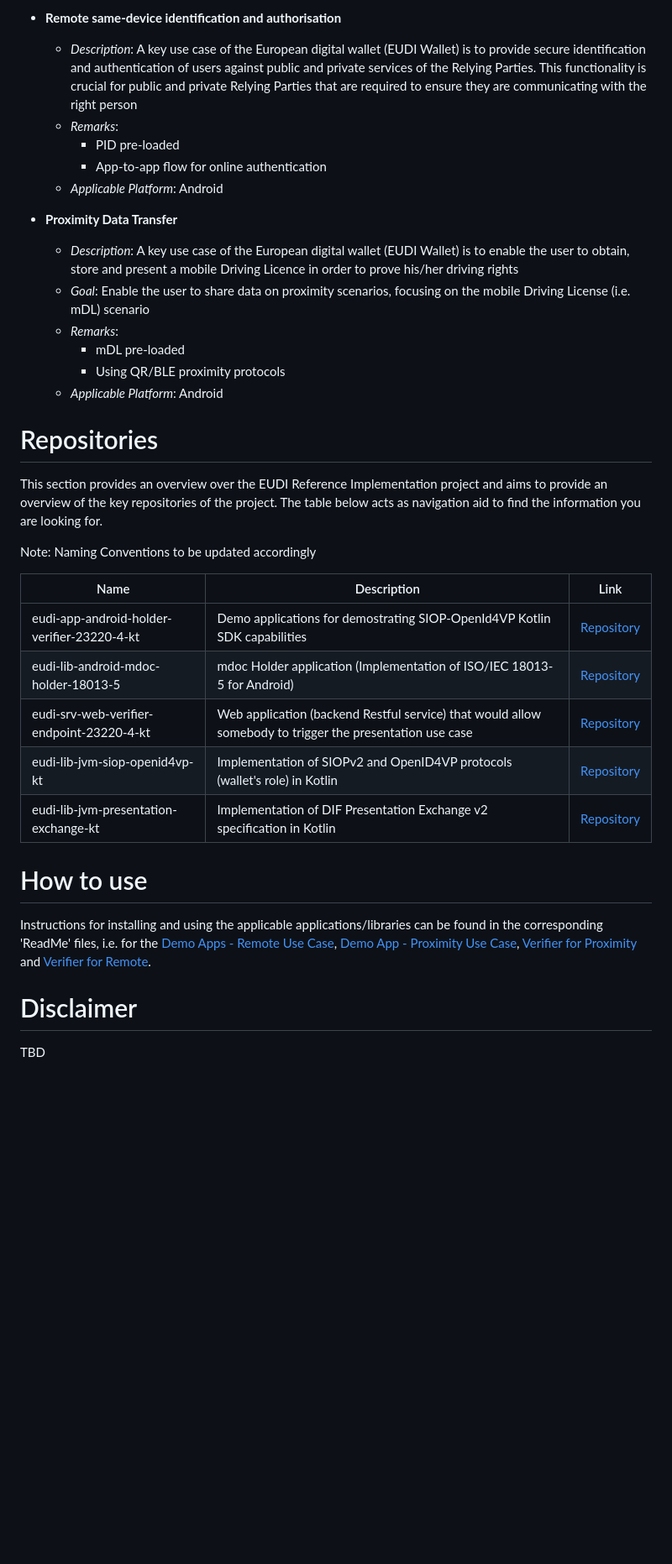
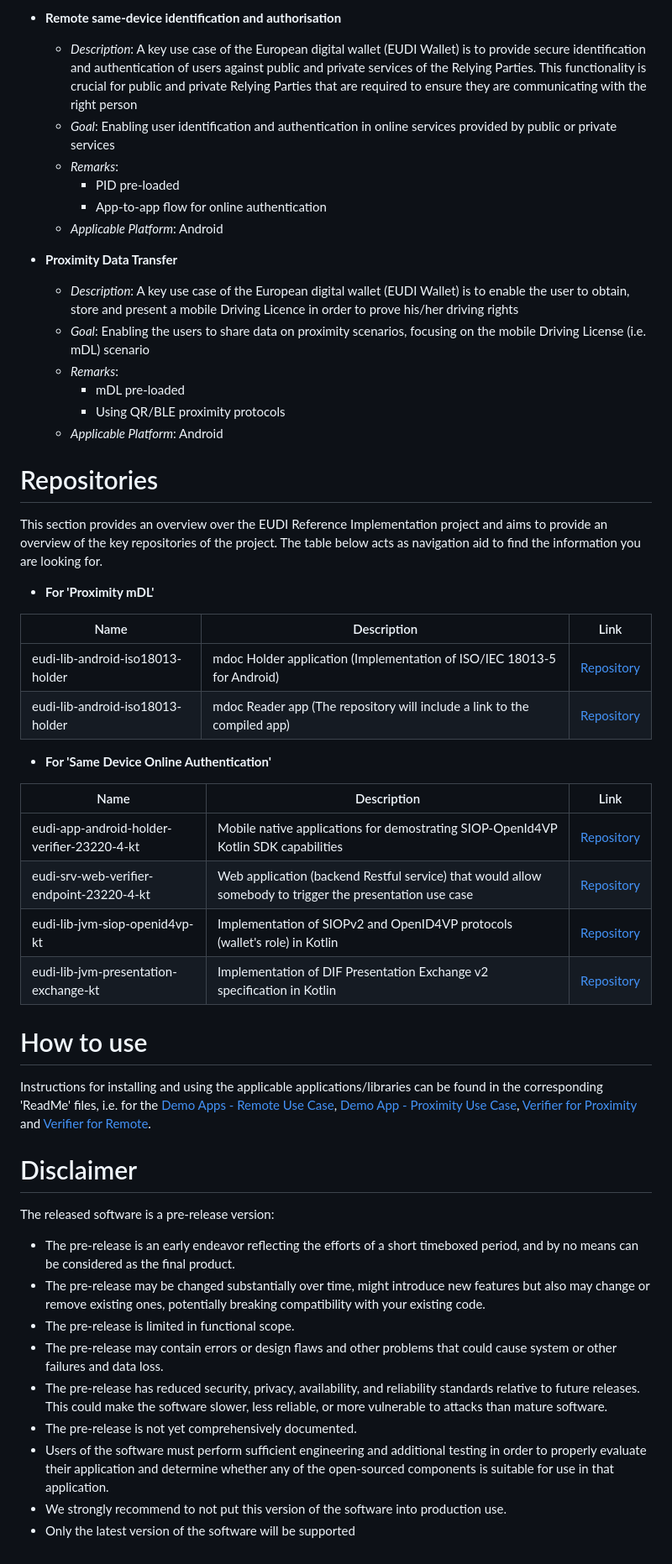
Before and after one commit to paparitsidis-nci/docroot, a Markdown page: intro.md, the part around the change printed below. Shown: that part at 84% size. Drawn GitHub-style; blank space fills up the shorter version.

```diff
--- a/intro.md
+++ b/intro.md
@@ -24,6 +23,7 @@ The functional scope of the ‘R0.1’ release includes the first iteration of t
 
 -   **Remote same-device identification and authorisation**
 	-   _Description_: A key use case of the European digital wallet (EUDI Wallet) is to provide secure identification and authentication of users against public and private services of the Relying Parties. This functionality is crucial for public and private Relying Parties that are required to ensure they are communicating with the right person
+	-   _Goal_: Enabling user identification and authentication in online services provided by public or private services
 	-   _Remarks_:
 		-   PID pre-loaded
 		-   App-to-app flow for online authentication
@@ -32,7 +32,7 @@ The functional scope of the ‘R0.1’ release includes the first iteration of t
 
 -   **Proximity Data Transfer**
 	-   _Description_: A key use case of the European digital wallet (EUDI Wallet) is to enable the user to obtain, store and present a mobile Driving Licence in order to prove his/her driving rights
-	-   _Goal_: Enable the user to share data on proximity scenarios, focusing on the mobile Driving License (i.e. mDL) scenario
+	-   _Goal_: Enabling the users to share data on proximity scenarios, focusing on the mobile Driving License (i.e. mDL) scenario
 	-   _Remarks_:
 		-   mDL pre-loaded
 		-   Using QR/BLE proximity protocols
@@ -42,19 +42,38 @@ The functional scope of the ‘R0.1’ release includes the first iteration of t
 # Repositories
 This section provides an overview over the EUDI Reference Implementation project and aims to provide an overview of the key repositories of the project. The table below acts as navigation aid to find the information you are looking for.
 
-Note: Naming Conventions to be updated accordingly
+- **For 'Proximity mDL'**
+
 
 | Name | Description    | Link |
 | -------- | ------- |------- |
-|eudi-app-android-holder-verifier-23220-4-kt| Demo applications for demostrating SIOP-OpenId4VP Kotlin SDK capabilities    | [Repository](https://github.com/niscy-eudiw/siop-openid4vp-demo-android)|
-|eudi-lib-android-mdoc-holder-18013-5| mdoc Holder application (Implementation of ISO/IEC 18013-5 for Android) | [Repository](https://github.com/eu-digital-identity-wallet/android-18013)|
+|eudi-lib-android-iso18013-holder| mdoc Holder application (Implementation of ISO/IEC 18013-5 for Android) | [Repository](https://github.com/eu-digital-identity-wallet/android-18013)|
+|eudi-lib-android-iso18013-holder| mdoc Reader app (The repository will include a link to the compiled app) | [Repository](https://github.com/eu-digital-identity-wallet/android-18013)|
+
+
+- **For 'Same Device Online Authentication'**
+
+| Name | Description    | Link |
+| -------- | ------- |------- |
+|eudi-app-android-holder-verifier-23220-4-kt| Mobile native applications for demostrating SIOP-OpenId4VP Kotlin SDK capabilities | [Repository](https://github.com/niscy-eudiw/siop-openid4vp-demo-android)|
 |eudi-srv-web-verifier-endpoint-23220-4-kt| Web application (backend Restful service) that would allow somebody to trigger the presentation use case | [Repository](https://github.com/eu-digital-identity-wallet/verifier)|
 |eudi-lib-jvm-siop-openid4vp-kt| Implementation of SIOPv2 and OpenID4VP protocols (wallet's role) in Kotlin  | [Repository](https://github.com/eu-digital-identity-wallet/siop-openid4vp-kt)|
 |eudi-lib-jvm-presentation-exchange-kt| Implementation of DIF Presentation Exchange v2 specification in Kotlin | [Repository](https://github.com/eu-digital-identity-wallet/presentation-exchange-kt)|
+
+
 
 # How to use
 Instructions for installing and using the applicable applications/libraries can be found in the corresponding 'ReadMe' files, i.e. for the [Demo Apps - Remote Use Case](https://github.com/niscy-eudiw/siop-openid4vp-demo-android/blob/documentation/README.md#installation), [Demo App - Proximity Use Case](https://github.com/niscy-eudiw/android-18013/blob/main/README.md), [Verifier for Proximity](https://github.com/niscy-eudiw/android-18013-verifier#how-to-use-it) and [Verifier for Remote](https://github.com/niscy-eudiw/verifier).
 
 
 # Disclaimer
-TBD
+The released software is a pre-release version:
+-  The pre-release is an early endeavor reflecting the efforts of a short timeboxed period, and by no means can be considered as the final product.
+-  The pre-release may be changed substantially over time, might introduce new features but also may change or remove existing ones, potentially breaking compatibility with your existing code.
+-  The pre-release is limited in functional scope.
+-  The pre-release may contain errors or design flaws and other problems that could cause system or other failures and data loss.
+-  The pre-release has reduced security, privacy, availability, and reliability standards relative to future releases. This could make the software slower, less reliable, or more vulnerable to attacks than mature software.
+-  The pre-release is not yet comprehensively documented.
+-  Users of the software must perform sufficient engineering and additional testing in order to properly evaluate their application and determine whether any of the open-sourced components is suitable for use in that application.
+-  We strongly recommend to not put this version of the software into production use.
+-  Only the latest version of the software will be supported
```
Also changed, not shown: other parts of intro.md (+6 -7 lines).
